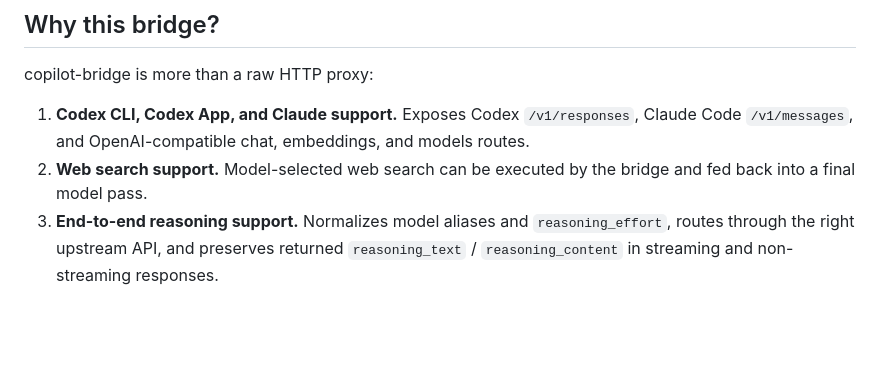
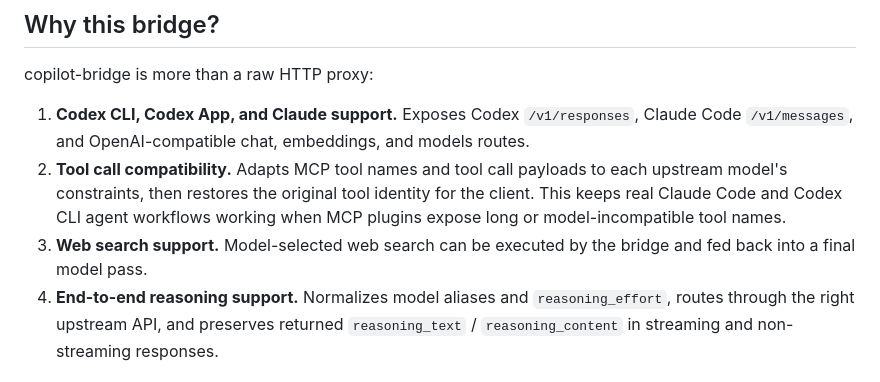
Before and after one commit to betaHi/copilot-bridge, a Markdown page: README.md, the part around the change. Rendered like a GitHub page; blank space fills up the shorter version.

```diff
--- a/README.md
+++ b/README.md
@@ -46,9 +46,10 @@ copilot-bridge is more than a raw HTTP proxy:
 1. **Codex CLI, Codex App, and Claude support.** Exposes Codex `/v1/responses`,
    Claude Code `/v1/messages`, and OpenAI-compatible chat, embeddings, and
    models routes.
-2. **Web search support.** Model-selected web search can be executed by the
+2. **Tool call compatibility.** Adapts MCP tool names and tool call payloads to each upstream model's constraints, then restores the original tool identity for the client. This keeps real Claude Code and Codex CLI agent workflows working when MCP plugins expose long or model-incompatible tool names.
+3. **Web search support.** Model-selected web search can be executed by the
    bridge and fed back into a final model pass.
-3. **End-to-end reasoning support.** Normalizes model aliases and
+4. **End-to-end reasoning support.** Normalizes model aliases and
    `reasoning_effort`, routes through the right upstream API, and preserves
    returned `reasoning_text` / `reasoning_content` in streaming and
    non-streaming responses.
```
